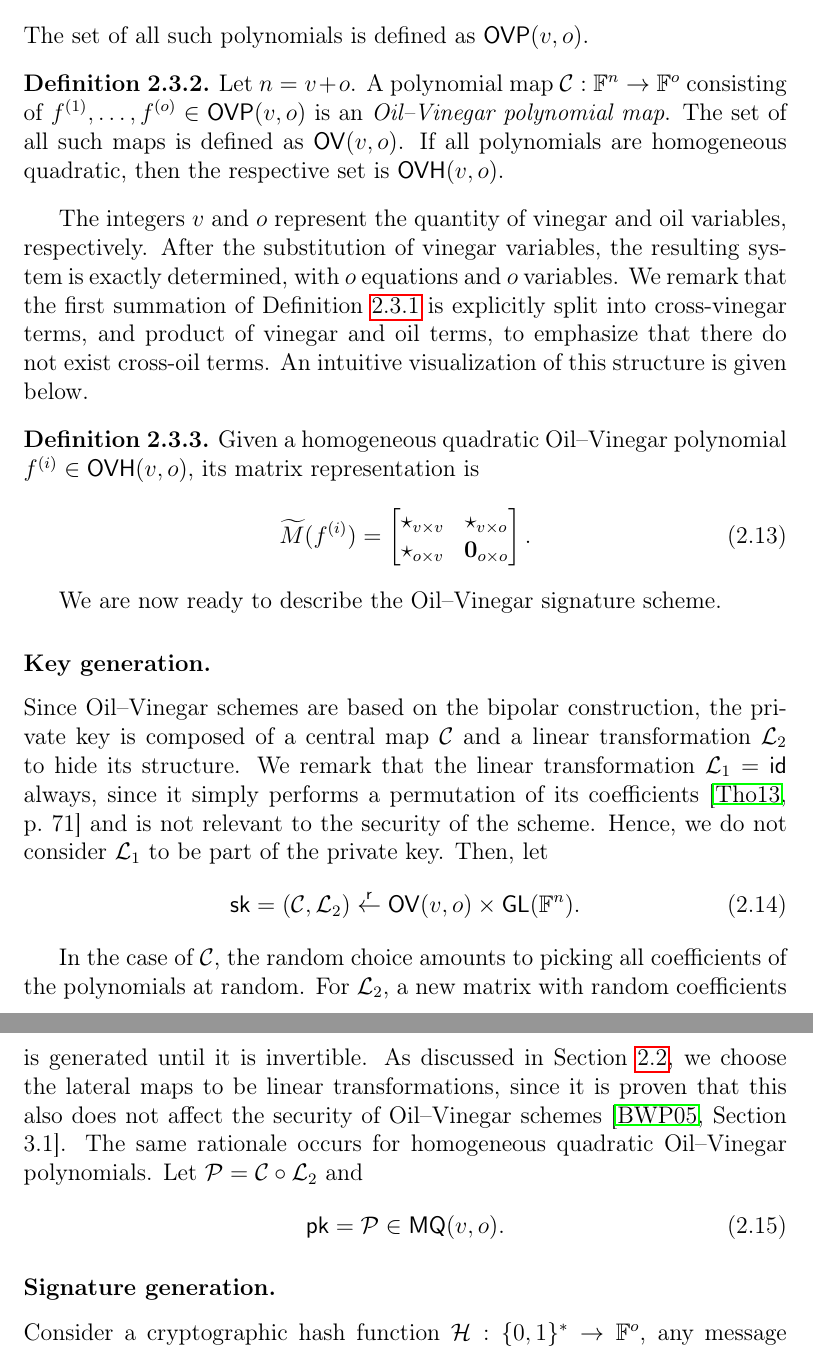
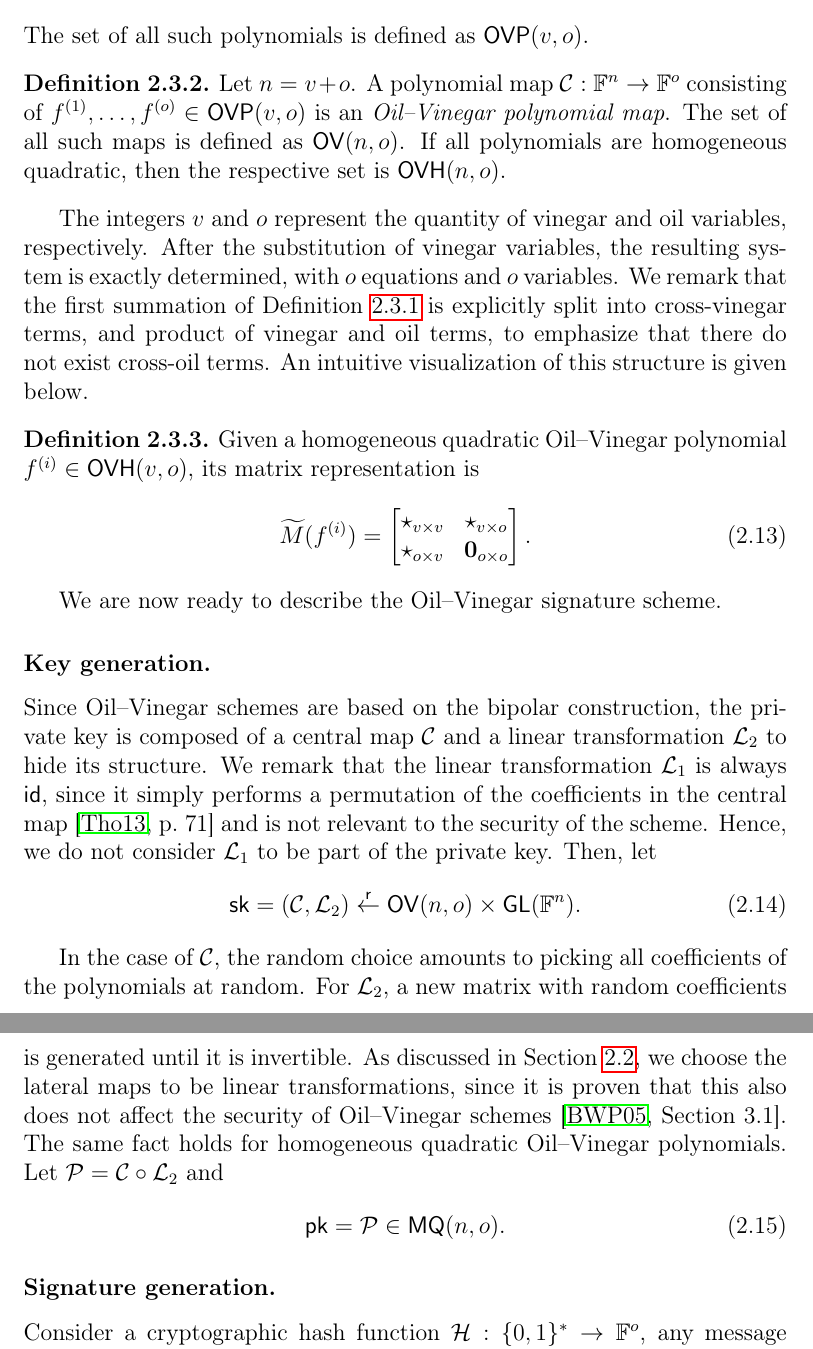
Before and after one commit to zambonin/msc, a LaTeX thesis (main.tex): two parts of pages 22 and 23 of 59, joined at a grey line, cut so that both start at the same text. Compiled offline with pdfLaTeX.

Commit message:
overleaf_to_git: update main.tex from r11700 to r11713

```diff
--- a/main.tex
+++ b/main.tex
@@ -494,7 +494,7 @@ The idea of the original Oil and Vinegar signature scheme is to build the centra
 \end{definition}
 
 \begin{definition}
-  Let $n = v + o$. A polynomial map $\mathcal{C} : \mathbb{F}^{n} \to \mathbb{F}^{o}$ consisting of $f^{(1)}, \dots, f^{(o)} \in \mathsf{OVP}(v, o)$ is an \emph{Oil--Vinegar polynomial map}. The set of all such maps is defined as $\mathsf{OV}(v, o)$. If all polynomials are homogeneous quadratic, then the respective set is $\mathsf{OVH}(v, o)$.
+  Let $n = v + o$. A polynomial map $\mathcal{C} : \mathbb{F}^{n} \to \mathbb{F}^{o}$ consisting of $f^{(1)}, \dots, f^{(o)} \in \mathsf{OVP}(v, o)$ is an \emph{Oil--Vinegar polynomial map}. The set of all such maps is defined as $\mathsf{OV}(n, o)$. If all polynomials are homogeneous quadratic, then the respective set is $\mathsf{OVH}(n, o)$.
 \end{definition}
 
 The integers $v$ and $o$ represent the quantity of vinegar and oil variables, respectively. After the substitution of vinegar variables, the resulting system is exactly determined, with $o$ equations and $o$ variables. We remark that the first summation of Definition~\ref{def:oil-vinegar-poly} is explicitly split into cross-vinegar terms, and product of vinegar and oil terms, to emphasize that there do not exist cross-oil terms. An intuitive visualization of this structure is given below.
@@ -513,15 +513,15 @@ We are now ready to describe the Oil--Vinegar signature scheme.
 
 \subsubsection{Key generation.}
 
-Since Oil--Vinegar schemes are based on the bipolar construction, the private key is composed of a central map $\mathcal{C}$ and a linear transformation $\mathcal{L}_{2}$ to hide its structure. We remark that the linear transformation $\mathcal{L}_{1} = \mathsf{id}$ always, since it simply performs a permutation of its coefficients~\cite[p.~71]{Thomae:201306} and is not relevant to the security of the scheme. Hence, we do not consider $\mathcal{L}_{1}$ to be part of the private key. Then, let
+Since Oil--Vinegar schemes are based on the bipolar construction, the private key is composed of a central map $\mathcal{C}$ and a linear transformation $\mathcal{L}_{2}$ to hide its structure. We remark that the linear transformation $\mathcal{L}_{1}$ is always $\mathsf{id}$, since it simply performs a permutation of the coefficients in the central map~\cite[p.~71]{Thomae:201306} and is not relevant to the security of the scheme. Hence, we do not consider $\mathcal{L}_{1}$ to be part of the private key. Then, let
 \begin{align}\label{eq:sk-uov}
   \mathsf{sk} = (\mathcal{C}, \mathcal{L}_{2})
-    \random \mathsf{OV}(v, o) \times \mathsf{GL}(\mathbb{F}^{n}).
+    \random \mathsf{OV}(n, o) \times \mathsf{GL}(\mathbb{F}^{n}).
 \end{align}
 
-In the case of $\mathcal{C}$, the random choice amounts to picking all coefficients of the polynomials at random. For $\mathcal{L}_{2}$, a new matrix with random coefficients is generated until it is invertible. As discussed in Section~\ref{sec:mult}, we choose the lateral maps to be linear transformations, since it is proven that this also does not affect the security of Oil--Vinegar schemes~\cite[Section 3.1]{Braeken:200502}. The same rationale occurs for homogeneous quadratic Oil--Vinegar polynomials. Let $\mathcal{P} = \mathcal{C} \circ \mathcal{L}_{2}$ and
+In the case of $\mathcal{C}$, the random choice amounts to picking all coefficients of the polynomials at random. For $\mathcal{L}_{2}$, a new matrix with random coefficients is generated until it is invertible. As discussed in Section~\ref{sec:mult}, we choose the lateral maps to be linear transformations, since it is proven that this also does not affect the security of Oil--Vinegar schemes~\cite[Section 3.1]{Braeken:200502}. The same fact holds for homogeneous quadratic Oil--Vinegar polynomials. Let $\mathcal{P} = \mathcal{C} \circ \mathcal{L}_{2}$ and
 \begin{align}\label{eq:pk-uov}
-  \mathsf{pk} = \mathcal{P} \in \mathsf{MQ}(v, o).
+  \mathsf{pk} = \mathcal{P} \in \mathsf{MQ}(n, o).
 \end{align}
 
 \subsubsection{Signature generation.}
```
